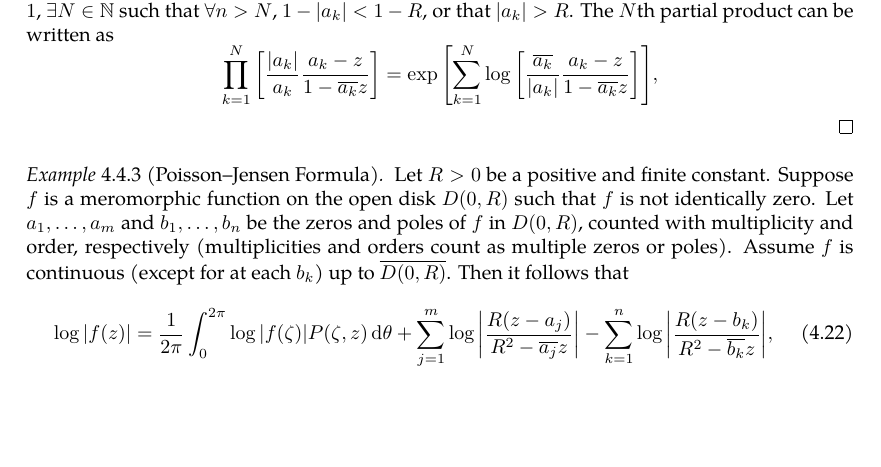
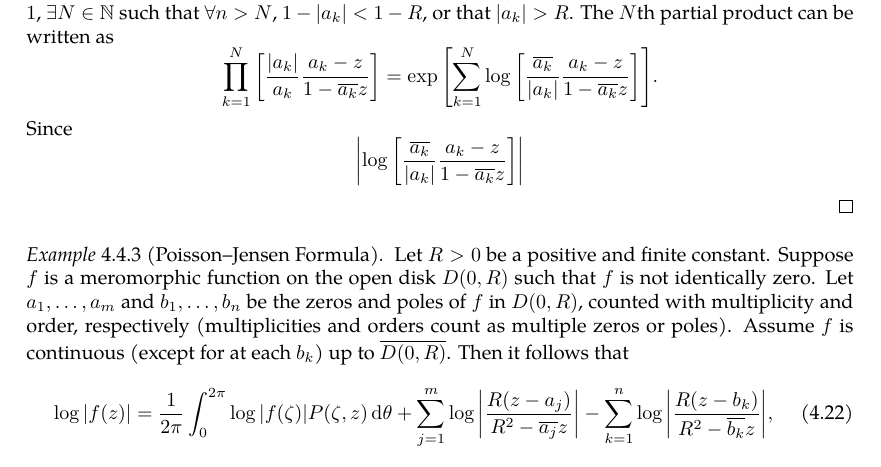
Before and after one commit to slipperking/complex-analysis-latex, a LaTeX document (main.tex): part of page 96 of 119 before the commit and part of page 96 of 120 after it, cut so that both start at the same text, the shorter picture padded with empty space. Compiled offline with pdfLaTeX.

Commit message:
overleaf_to_git (Sat Jul 19 22:23:42 2025 -0700): update main.tex from r18055 to r18057

```diff
--- a/main.tex
+++ b/main.tex
@@ -2441,7 +2441,7 @@ As it turns out, an entire function can in fact be constructed for infinitely ma
     \end{equation} where \(\varphi_a(z)\) is a Möbius transformation in the form of equation~\eqref{eq:mobiustransformationgroupofholomorphicautomorphismsunitdisk_statement}, is uniformly convergent on compact subsets of \(\mathbb{D}\) to an analytic function on \(\mathbb{D}\) such that \(\abs{B}\leq 1\) on \(\mathbb{D}\), and its only zeros are precisely at each of \(\qty{a_k}\).
 \end{example}
 \begin{proof}
-    By the Blaschke condition, it is satisfied that \(\lim_{k\to\infty}1-\abs{a_k}\to 0\). In other words, \(\forall 0<R<1\), \(\exists N\in\mathbb{N}\) such that \(\forall n>N\), \(1-\abs{a_k}<1-R\), or that \(\abs{a_k}>R\). The \(N\)th partial product can be written as \[\prod_{k=1}^N \qty[\frac{\abs{a_k}}{a_k}\frac{a_k-z}{1-\overline{a_k}z}]=\exp\qty[\sum_{k=1}^N \log\qty[\frac{\overline{a_k}}{\abs{a_k}}\frac{a_k-z}{1-\overline{a_k}z}]],\]
+    By the Blaschke condition, it is satisfied that \(\lim_{k\to\infty}1-\abs{a_k}\to 0\). In other words, \(\forall 0<R<1\), \(\exists N\in\mathbb{N}\) such that \(\forall n>N\), \(1-\abs{a_k}<1-R\), or that \(\abs{a_k}>R\). The \(N\)th partial product can be written as \[\prod_{k=1}^N \qty[\frac{\abs{a_k}}{a_k}\frac{a_k-z}{1-\overline{a_k}z}]=\exp\qty[\sum_{k=1}^N \log\qty[\frac{\overline{a_k}}{\abs{a_k}}\frac{a_k-z}{1-\overline{a_k}z}]].\] Since \[\abs{\log\qty[\frac{\overline{a_k}}{\abs{a_k}}\frac{a_k-z}{1-\overline{a_k}z}]}\]
 \end{proof}
 \begin{example}[Poisson--Jensen Formula]\label{ex:poissonjensenformula}
     Let \(R>0\) be a positive and finite constant. Suppose \(f\) is a meromorphic function on the open disk \(D(0,R)\) such that \(f\) is not identically zero. Let \(a_1,\ldots,a_m\) and \(b_1,\ldots,b_n\) be the zeros and poles of \(f\) in \(D(0,R)\), counted with multiplicity and order, respectively (multiplicities and orders count as multiple zeros or poles). Assume \(f\) is continuous (except for at each \(b_k\)) up to \(\overline{D(0,R)}\). Then it follows that
```
